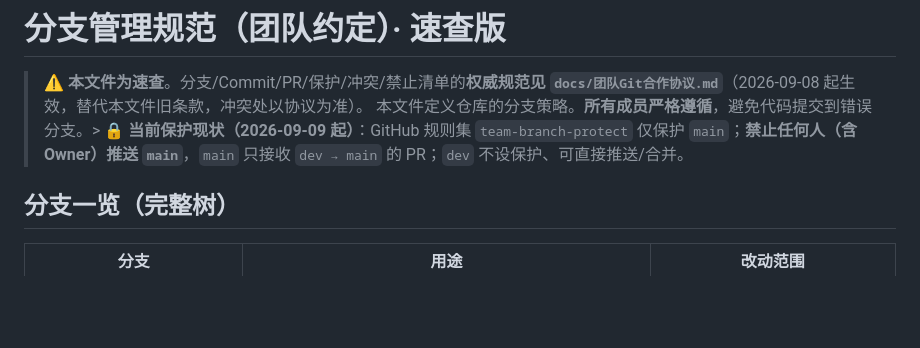
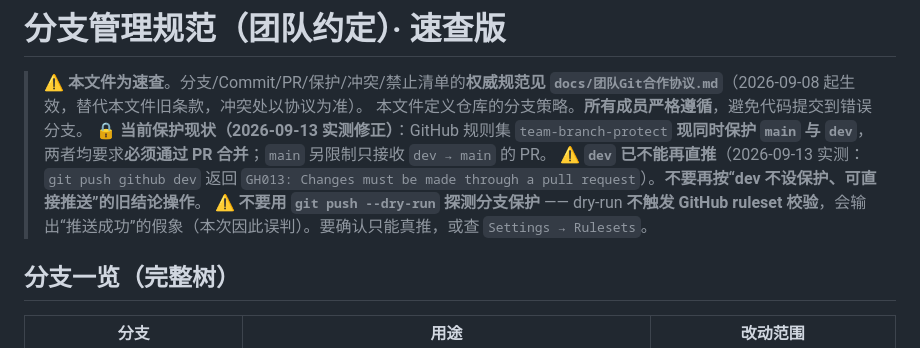
Before and after one commit to asuperj1/xiaojietong-project, a Markdown page: docs/BRANCH_STRATEGY.md, the part around the change. GitHub-like rendering; blank space fills up the shorter version.

```diff
--- a/docs/BRANCH_STRATEGY.md
+++ b/docs/BRANCH_STRATEGY.md
@@ -1,7 +1,10 @@
 # 分支管理规范（团队约定）· 速查版
 
 > ⚠️ **本文件为速查**。分支/Commit/PR/保护/冲突/禁止清单的**权威规范见 `docs/团队Git合作协议.md`**（2026-09-08 起生效，替代本文件旧条款，冲突处以协议为准）。
-> 本文件定义仓库的分支策略。**所有成员严格遵循**，避免代码提交到错误分支。> 🔒 **当前保护现状（2026-09-09 起）**：GitHub 规则集 `team-branch-protect` 仅保护 `main`；**禁止任何人（含 Owner）推送 `main`**，`main` 只接收 `dev → main` 的 PR；`dev` 不设保护、可直接推送/合并。
+> 本文件定义仓库的分支策略。**所有成员严格遵循**，避免代码提交到错误分支。
+> 🔒 **当前保护现状（2026-09-13 实测修正）**：GitHub 规则集 `team-branch-protect` **现同时保护 `main` 与 `dev`**，两者均要求**必须通过 PR 合并**；`main` 另限制只接收 `dev → main` 的 PR。
+> ⚠️ **`dev` 已不能再直推**（2026-09-13 实测：`git push github dev` 返回 `GH013: Changes must be made through a pull request`）。**不要再按“dev 不设保护、可直接推送”的旧结论操作**。
+> ⚠️ **不要用 `git push --dry-run` 探测分支保护** —— dry-run **不触发 GitHub ruleset 校验**，会输出“推送成功”的假象（本次因此误判）。要确认只能真推，或查 `Settings → Rulesets`。
 ## 分支一览（完整树）
 
 | 分支 | 用途 | 改动范围 |
```
Also changed, not shown: docs/团队Git合作协议.md (+10 -6 lines).
